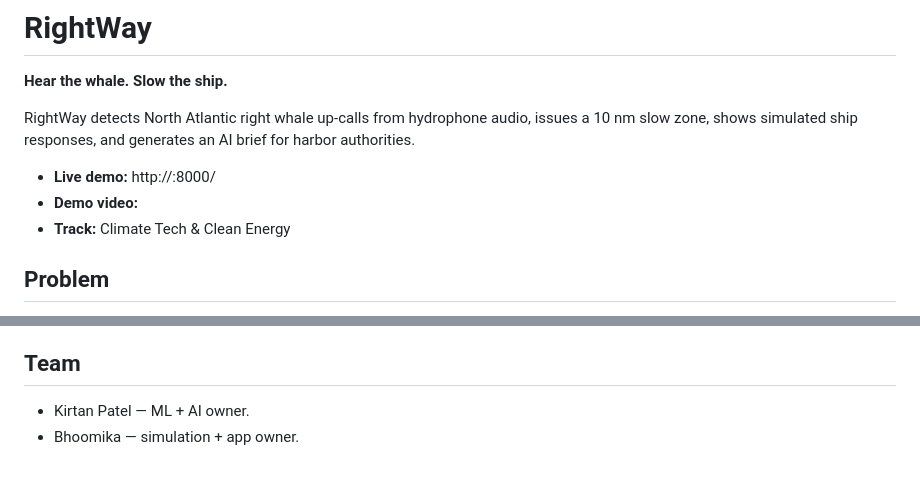
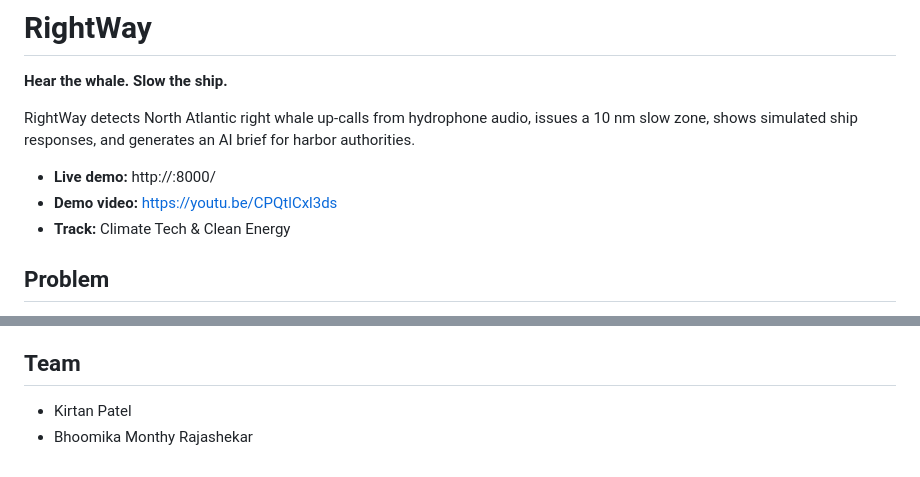
Before and after one commit to Kirtan10/rightway, a Markdown page: README.md, 2 parts joined by grey strips. Rendered like a GitHub page.

Commit message:
Update demo video link and team member details
Updated demo video link and team member names.

```diff
--- a/README.md
+++ b/README.md
@@ -7,7 +7,7 @@ issues a 10 nm slow zone, shows simulated ship responses, and generates an AI
 brief for harbor authorities.
 
 - **Live demo:** http://<EC2-ELASTIC-IP>:8000/
-- **Demo video:** <YOUTUBE-LINK>
+- **Demo video:** https://youtu.be/CPQtlCxl3ds
 - **Track:** Climate Tech & Clean Energy
 
 ## Problem
@@ -232,5 +232,5 @@ Deployment target (placeholder):
 
 ## Team
 
-- Kirtan Patel — ML + AI owner.
-- Bhoomika — simulation + app owner.
+- Kirtan Patel
+- Bhoomika Monthy Rajashekar
```
